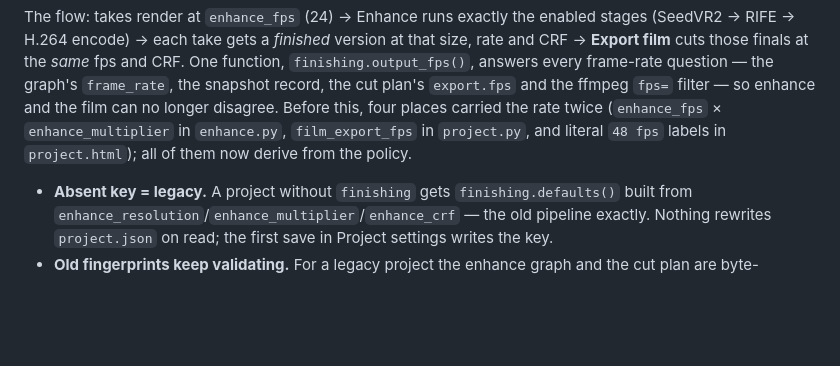
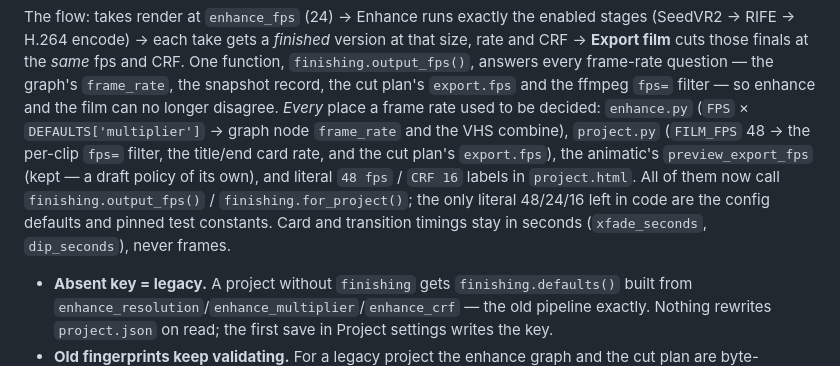
Before and after one commit to paulp83/freevideo-director, a Markdown page: docs/configuration.md, the part around the change. Drawn GitHub-style; blank space fills up the shorter version.

Commit message:
docs: name every place a frame rate used to be decided
Co-Authored-By: Claude Sonnet 5.5 <noreply@anthropic.com>

```diff
--- a/docs/configuration.md
+++ b/docs/configuration.md
@@ -85,9 +85,14 @@ The flow: takes render at `enhance_fps` (24) → Enhance runs exactly the enable
 CRF → **Export film** cuts those finals at the *same* fps and CRF. One function,
 `finishing.output_fps()`, answers every frame-rate question — the graph's `frame_rate`, the
 snapshot record, the cut plan's `export.fps` and the ffmpeg `fps=` filter — so enhance and the
-film can no longer disagree. Before this, four places carried the rate twice
-(`enhance_fps` × `enhance_multiplier` in `enhance.py`, `film_export_fps` in `project.py`, and
-literal `48 fps` labels in `project.html`); all of them now derive from the policy.
+film can no longer disagree. *Every* place a frame rate used to be decided: `enhance.py`
+(`FPS` × `DEFAULTS['multiplier']` → graph node `frame_rate` and the VHS combine), `project.py`
+(`FILM_FPS` 48 → the per-clip `fps=` filter, the title/end card rate, and the cut plan's
+`export.fps`), the animatic's `preview_export_fps` (kept — a draft policy of its own), and
+literal `48 fps` / `CRF 16` labels in `project.html`. All of them now call
+`finishing.output_fps()` / `finishing.for_project()`; the only literal 48/24/16 left in code
+are the config defaults and pinned test constants. Card and transition timings stay in
+seconds (`xfade_seconds`, `dip_seconds`), never frames.
 
 - **Absent key = legacy.** A project without `finishing` gets `finishing.defaults()` built from
   `enhance_resolution`/`enhance_multiplier`/`enhance_crf` — the old pipeline exactly. Nothing
```
